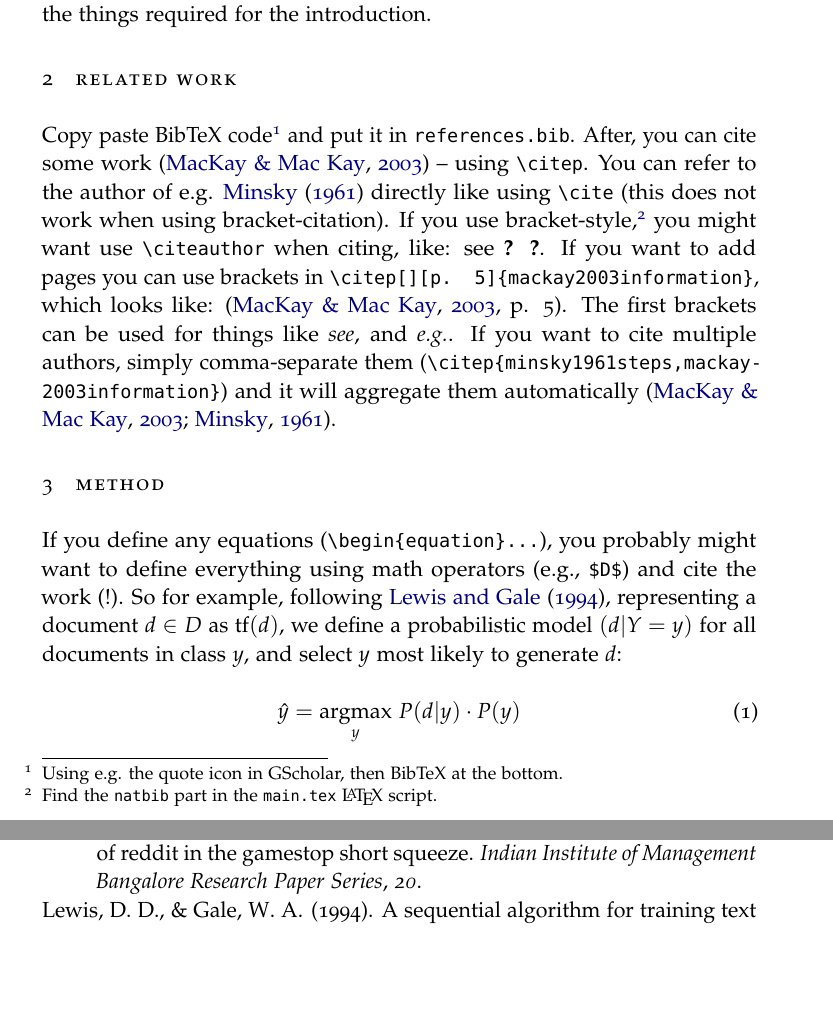
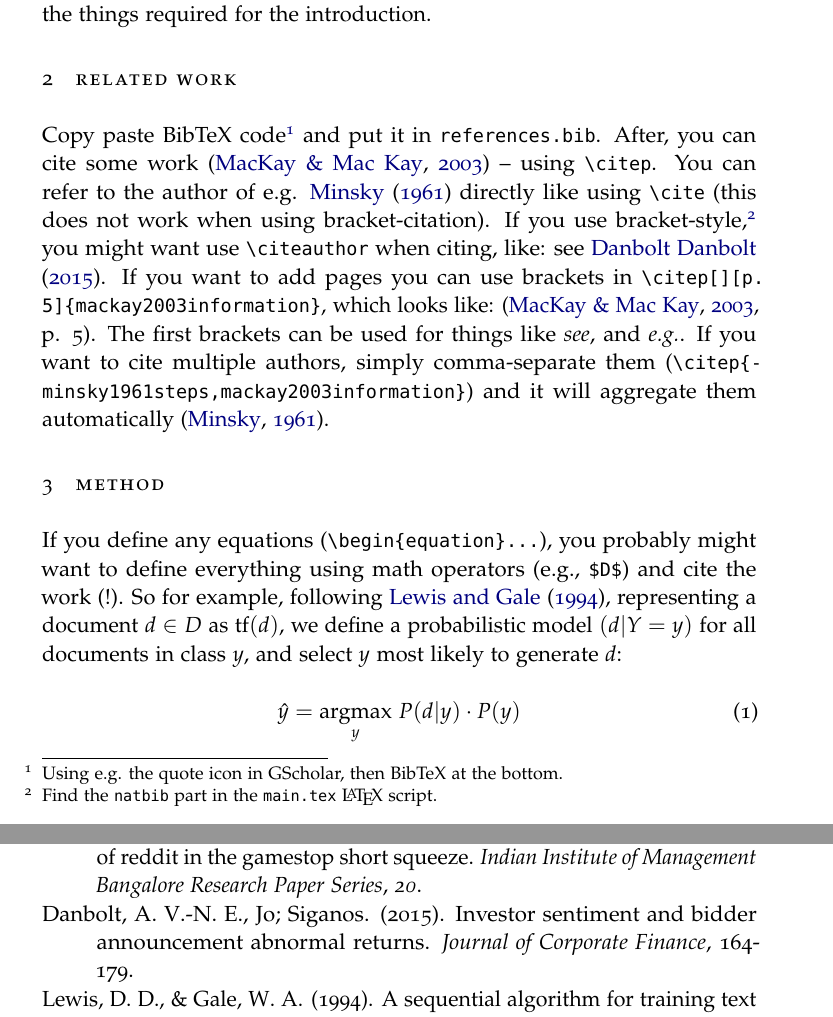
Before and after one commit to StefanWinterToo/Master-Thesis, a LaTeX thesis (Thesis/Template/main.tex): two parts of pages 4 and 6 of 6, joined at a grey line, cut so that both start at the same text, the shorter picture padded with empty space. Compiled offline with pdfLaTeX.

Commit message:
Adjusts latex template.

```diff
--- a/Thesis/Template/main.tex
+++ b/Thesis/Template/main.tex
@@ -90,7 +90,7 @@ Organizing the mass-coordinated buying of stock, however, requires that enough p
 
 \section{Related Work}
 
-Copy paste BibTeX code\footnote{Using e.g. the quote icon in GScholar, then BibTeX at the bottom.} and put it in \texttt{references.bib}. After, you can cite some work \citep{mackay2003information} -- using \texttt{\textbackslash citep}. You can refer to the author of e.g. \cite{minsky1961steps} directly like using \texttt{\textbackslash cite} (this does not work when using bracket-citation). If you use bracket-style,\footnote{Find the \texttt{natbib} part in the \texttt{main.tex} \LaTeX{} script.} you might want use \texttt{\textbackslash citeauthor} when citing, like: see \citeauthor{ananny2018seeing} \cite{ananny2018seeing}.  If you want to add pages you can use brackets in \texttt{\textbackslash citep[][p. 5]\{mackay2003information\}}, which looks like: \citep[][p. 5]{mackay2003information}. The first brackets can be used for things like \emph{see}, and \emph{e.g.}. If you want to cite multiple authors, simply comma-separate them (\texttt{\textbackslash citep\{\-minsky\-1961\-steps,\-mackay\-2003\-information\}}) and it will aggregate them automatically \citep{minsky1961steps,mackay2003information}.
+Copy paste BibTeX code\footnote{Using e.g. the quote icon in GScholar, then BibTeX at the bottom.} and put it in \texttt{references.bib}. After, you can cite some work \citep{mackay2003information} -- using \texttt{\textbackslash citep}. You can refer to the author of e.g. \cite{minsky1961steps} directly like using \texttt{\textbackslash cite} (this does not work when using bracket-citation). If you use bracket-style,\footnote{Find the \texttt{natbib} part in the \texttt{main.tex} \LaTeX{} script.} you might want use \texttt{\textbackslash citeauthor} when citing, like: see \citeauthor{danbot2015InvestorSentiment} \cite{danbot2015InvestorSentiment}.  If you want to add pages you can use brackets in \texttt{\textbackslash citep[][p. 5]\{mackay2003information\}}, which looks like: \citep[][p. 5]{mackay2003information}. The first brackets can be used for things like \emph{see}, and \emph{e.g.}. If you want to cite multiple authors, simply comma-separate them (\texttt{\textbackslash citep\{\-minsky\-1961\-steps,\-mackay\-2003\-information\}}) and it will aggregate them automatically \citep{minsky1961steps}.
 
 \section{Method}
 
```
Also changed, not shown: Thesis/Template/references.bib (+2 -1 lines), Thesis/Template/main.bbl (added), Thesis/Template/main.pdf, 11 other files.
